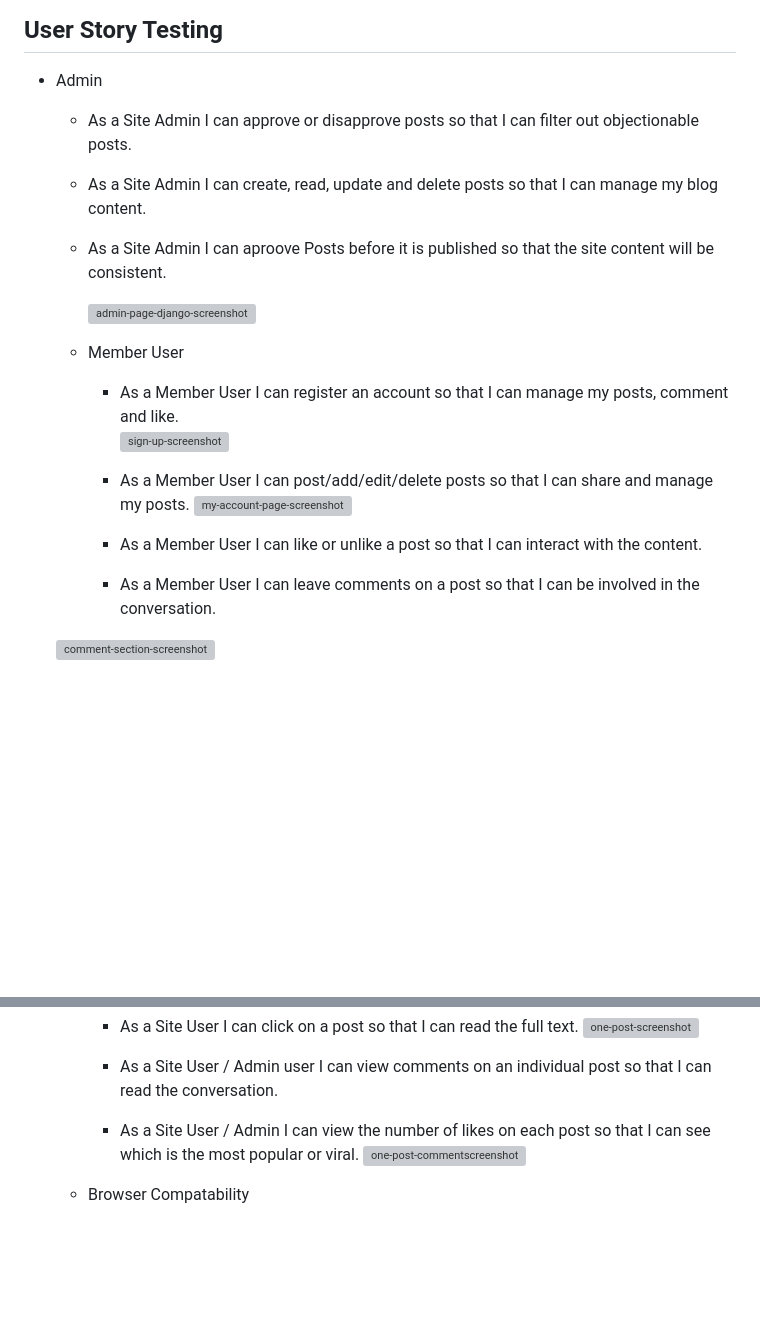
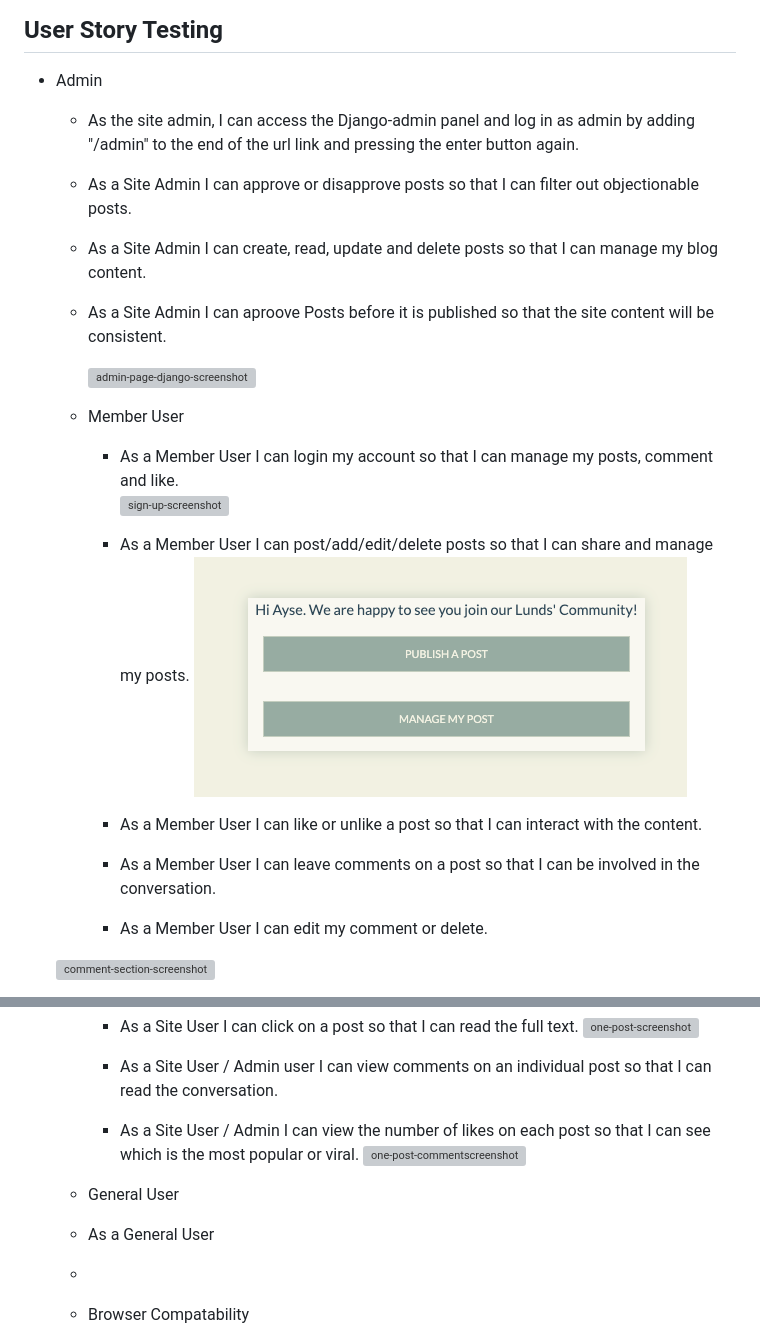
Before and after one commit to mervecoskunn/project-portfolio-4, a Markdown page: README.md, 2 parts joined by grey strips. Rendered like a GitHub page; blank space fills up the shorter version; grey boxes are pictures that could not be loaded.

Commit message:
added  more user story information on read.me file

```diff
--- a/README.md
+++ b/README.md
@@ -597,6 +597,7 @@ I have used django TestCase for automated testing views, forms and models files.
 ## User Story Testing
 
 - Admin
+  - As the site admin, I can access the Django-admin panel and log in as admin by adding "/admin" to the end of the url link and pressing the enter button again.
   - As a Site Admin I can approve or disapprove posts so that I can filter out objectionable posts.
 
   - As a Site Admin I can create, read, update and delete posts so that I can manage my blog content.
@@ -606,15 +607,15 @@ I have used django TestCase for automated testing views, forms and models files.
     ![admin-page-django-screenshot](documentation/admin-page-screenshot.png)
 
   - Member User
-    - As a Member User I can register an account so that I can manage my posts, comment and like.
+    - As a Member User I can login my account so that I can manage my posts, comment and like.
     ![sign-up-screenshot](documentation/login-screenshot.png)
 
     - As a Member User I can post/add/edit/delete posts so that I can share and manage my posts.
-    ![my-account-page-screenshot](documentation/my-page-screenshot.png)
+    ![my page](documentation/my-page-last.png)
 
     - As a Member User I can like or unlike a post so that I can interact with the content.
-
     - As a Member User I can leave comments on a post so that I can be involved in the conversation.
+    - As a Member User I can edit my comment or delete.
 
    ![comment-section-screenshot](documentation/comment-section.png)
 
@@ -634,6 +637,9 @@ I have used django TestCase for automated testing views, forms and models files.
     - As a Site User / Admin I can view the number of likes on each post so that I can see which is the most popular or viral.
     ![one-post-commentscreenshot](documentation/comment-section.png)
 
+  - General User
+   -  As a General User
+   -
   - Browser Compatability
     - Checked and verified that the site works on different browsers.
     - Safari:
```
Also changed, not shown: other parts of README.md (+2 -0 lines).
